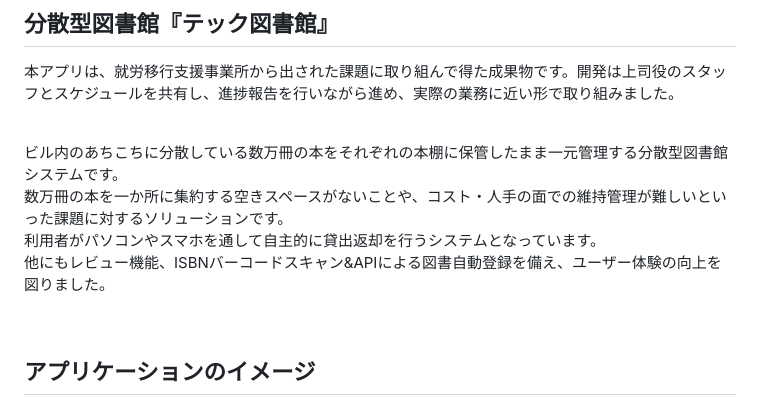
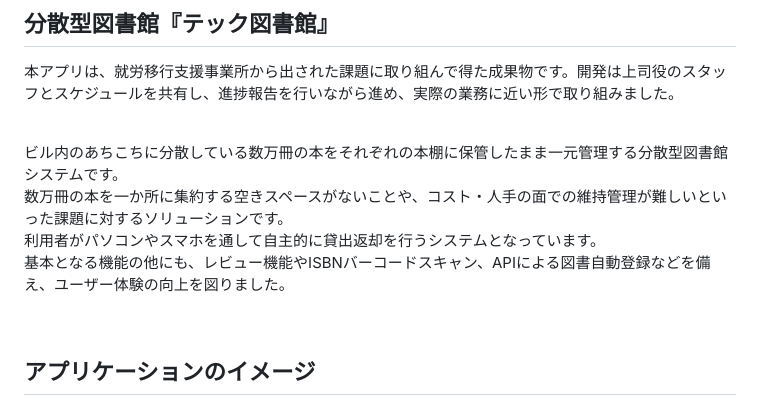
Before and after one commit to kk-watanabe/libraryproject, a Markdown page: README.md, the part around the change. GitHub-like rendering.

Commit message:
Refine description of library system features

```diff
--- a/README.md
+++ b/README.md
@@ -12,7 +12,7 @@
 ビル内のあちこちに分散している数万冊の本をそれぞれの本棚に保管したまま一元管理する分散型図書館システムです。<br>
 数万冊の本を一か所に集約する空きスペースがないことや、コスト・人手の面での維持管理が難しいといった課題に対するソリューションです。<br>
 利用者がパソコンやスマホを通して自主的に貸出返却を行うシステムとなっています。<br>
-他にもレビュー機能、ISBNバーコードスキャン&APIによる図書自動登録を備え、ユーザー体験の向上を図りました。<br>
+基本となる機能の他にも、レビュー機能やISBNバーコードスキャン、APIによる図書自動登録などを備え、ユーザー体験の向上を図りました。<br>
 
 <br>
 
```
